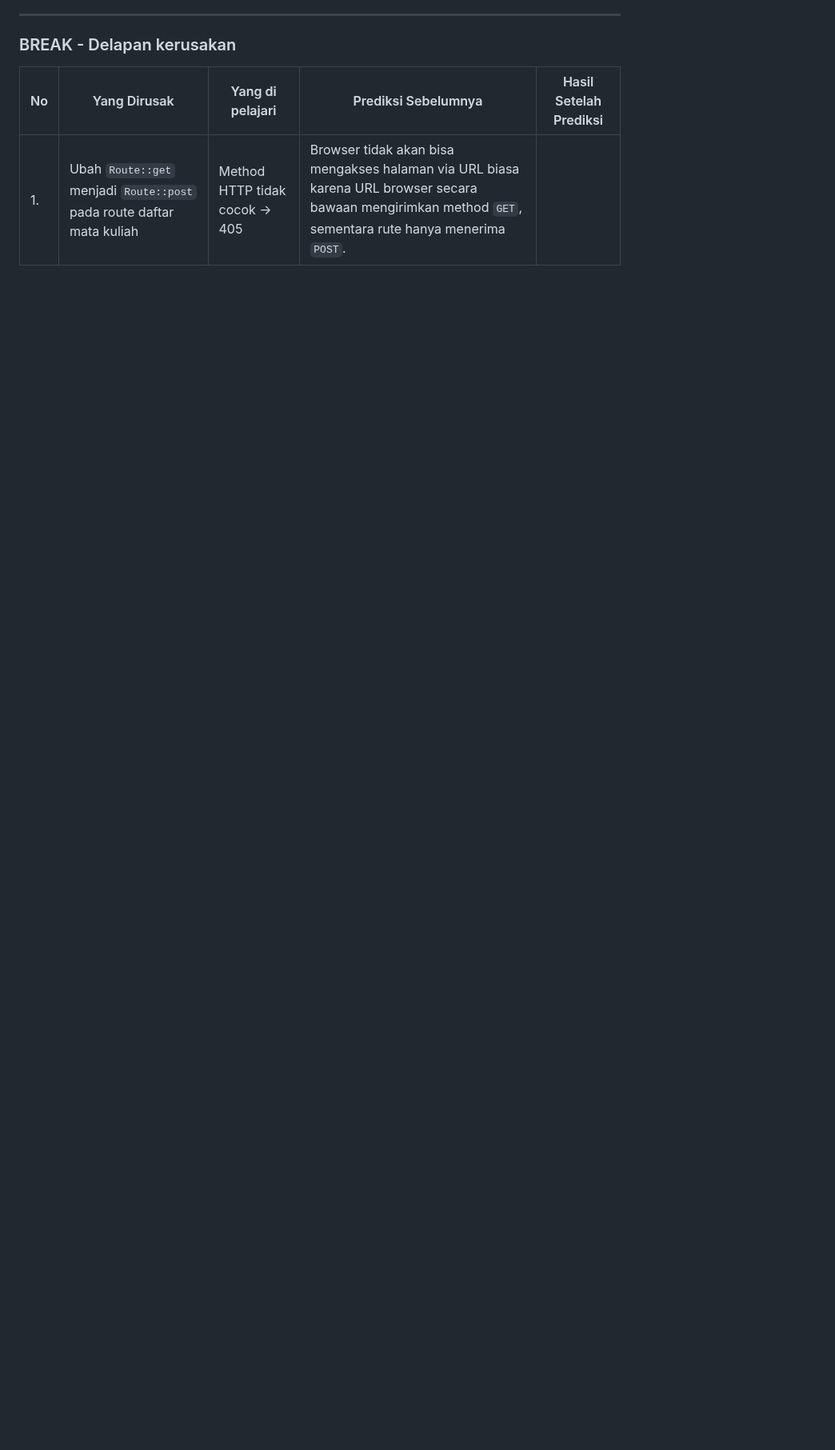
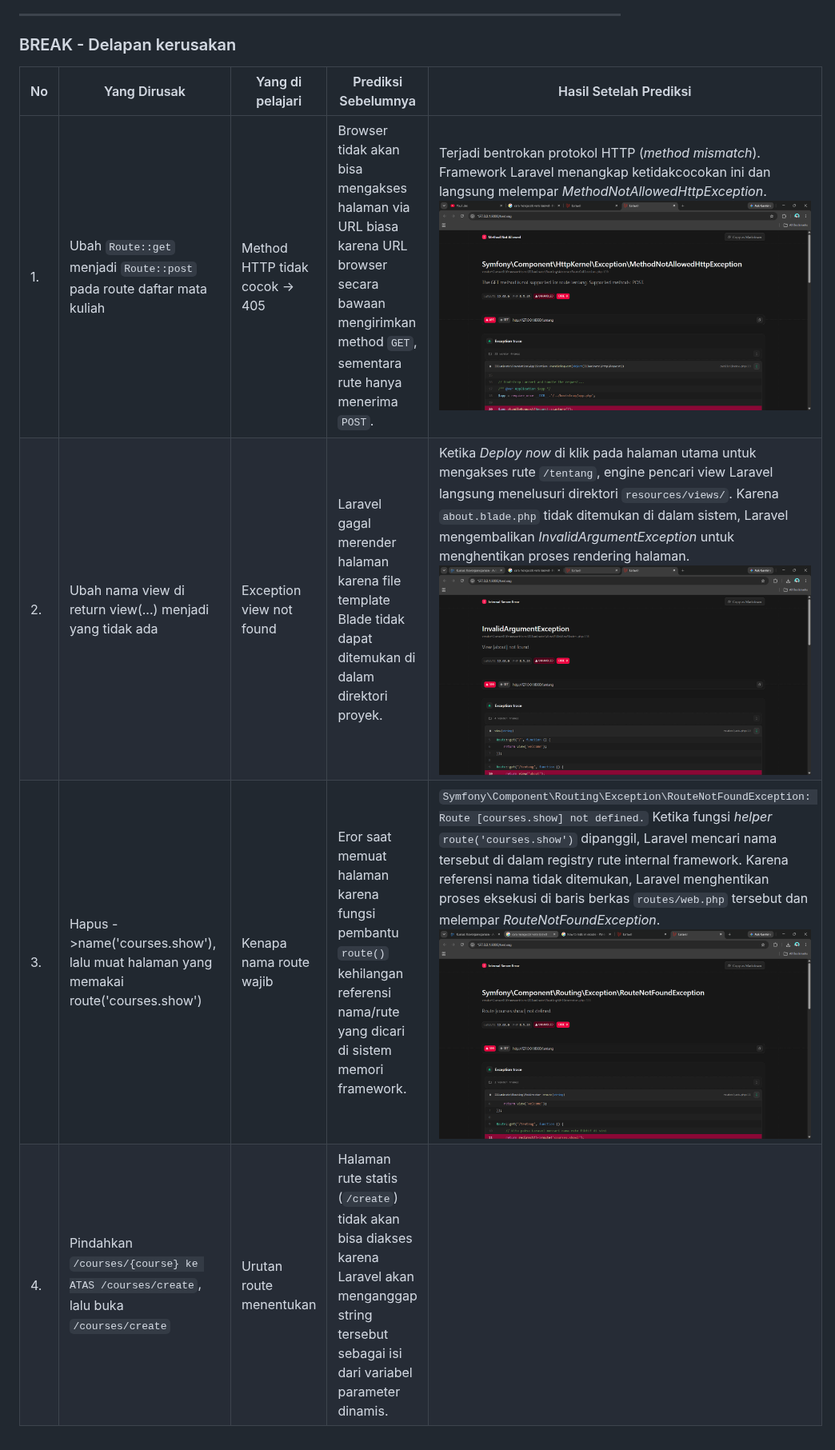
Before and after one commit to muhammadzaldysyahfiraz/kampuslms-kelompok-05, a Markdown page: docs/minggu-02-Muhammad-Zaldy-Syah-Firaz.md, the part around the change. Shown at 80% size. Drawn GitHub-style; pictures changed too: docs/img-zaldy/week-2/break-1.png (added), docs/img-zaldy/week-2/break-2.png (added), docs/img-zaldy/week-2/break-3.png (added); blank space fills up the shorter version.

```diff
--- a/docs/minggu-02-Muhammad-Zaldy-Syah-Firaz.md
+++ b/docs/minggu-02-Muhammad-Zaldy-Syah-Firaz.md
@@ -59,4 +59,7 @@ Ambil route /tentang yang Anda buat minggu lalu. Tanpa AI, tulis di catatan Anda
 
 |No| Yang Dirusak | Yang di pelajari | Prediksi Sebelumnya | Hasil Setelah Prediksi |
 |---|---|---|---|---|
-|1. | Ubah `Route::get` menjadi `Route::post` pada route daftar mata kuliah | Method HTTP tidak cocok → 405 | Browser tidak akan bisa mengakses halaman via URL biasa karena URL browser secara bawaan mengirimkan method `GET`, sementara rute hanya menerima `POST`. |
+|1. | Ubah `Route::get` menjadi `Route::post` pada route daftar mata kuliah | Method HTTP tidak cocok → 405 | Browser tidak akan bisa mengakses halaman via URL biasa karena URL browser secara bawaan mengirimkan method `GET`, sementara rute hanya menerima `POST`. |Terjadi bentrokan protokol HTTP (*method mismatch*). Framework Laravel menangkap ketidakcocokan ini dan langsung melempar *MethodNotAllowedHttpException*. ![img](img-zaldy/week-2/break-1.png) |
+|2. | Ubah nama view di return view(...) menjadi yang tidak ada | Exception view not found | Laravel gagal merender halaman karena file template Blade  tidak dapat ditemukan di dalam direktori proyek. | Ketika *Deploy now* di klik pada halaman utama untuk mengakses rute `/tentang`, engine pencari view Laravel langsung menelusuri direktori `resources/views/`. Karena `about.blade.php` tidak ditemukan di dalam sistem, Laravel mengembalikan *InvalidArgumentException* untuk menghentikan proses rendering halaman. ![img](img-zaldy/week-2/break-2.png) |
+|3. | Hapus ->name('courses.show'), lalu muat halaman yang memakai route('courses.show') | Kenapa nama route wajib | Eror saat memuat halaman karena fungsi pembantu `route()` kehilangan referensi nama/rute yang dicari di sistem memori framework.| `Symfony\Component\Routing\Exception\RouteNotFoundException: Route [courses.show] not defined.` Ketika fungsi *helper* `route('courses.show')` dipanggil, Laravel mencari nama tersebut di dalam registry rute internal framework. Karena referensi nama tidak ditemukan, Laravel menghentikan proses eksekusi di baris berkas `routes/web.php` tersebut dan melempar *RouteNotFoundException*. ![img](img-zaldy/week-2/break-3.png)|
+|4. | Pindahkan `/courses/{course} ke ATAS /courses/create`, lalu buka `/courses/create` | Urutan route menentukan | Halaman rute statis (`/create`) tidak akan bisa diakses karena Laravel akan menganggap string tersebut sebagai isi dari variabel parameter dinamis.|
```
Also changed, not shown: docs/minggu-03-Muhammad-Zaldy-Syah-Firaz.md (added, +41 -0 lines), 5 other files.
